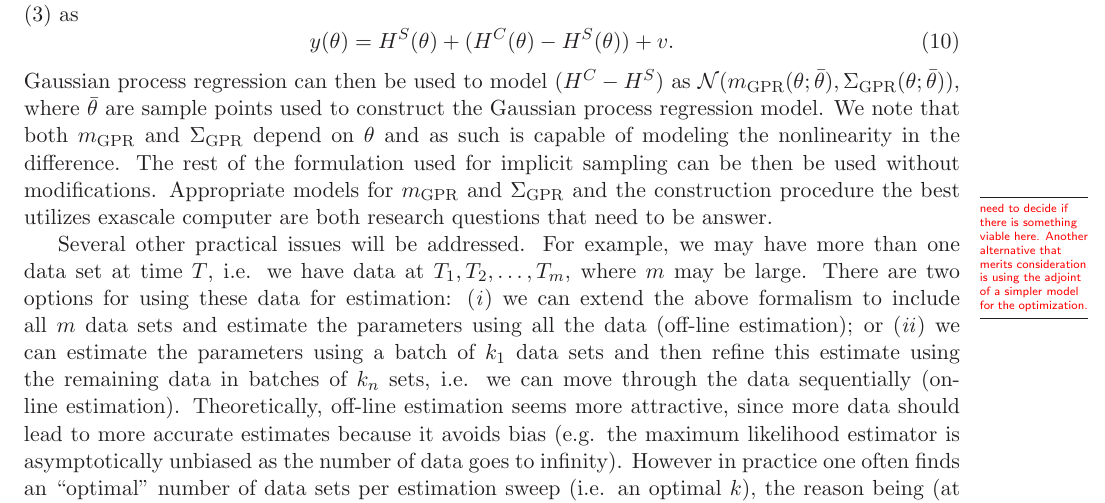
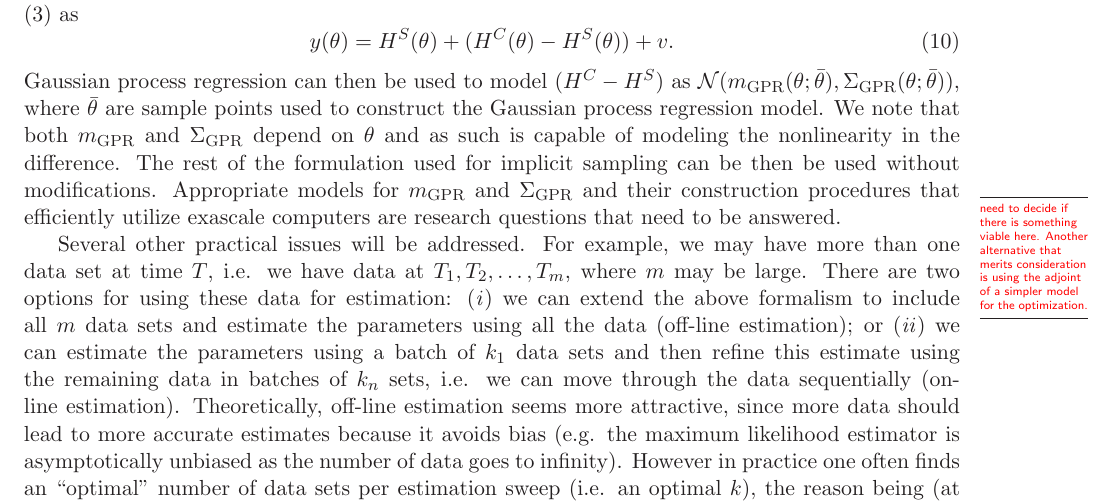
Before and after one commit to drummerdoc/UQ, a LaTeX document (narrative.tex): part of page 7 of 12, cut so that both start at the same text. Compiled offline with LaTeX, dvips and Ghostscript.

Commit message:
Corrected a few typos

```diff
--- a/narrative.tex
+++ b/narrative.tex
@@ -274,11 +274,11 @@ Moreover, at high levels of the hierarchy in turbulent combustion, we are intere
 
 There are also many implementation issues that to need be addressed, especially with respect to efficient scaling of the sampling algorithm on massively parallel computers. The minimization is the computational bottleneck of implicit sampling and its efficient implementation is crucial for the success of the method. Moreover, the minimization algorithm will likely depend on where we are in the hierarchy of experiments. One of our specific research topics will be to address efficient minimization at each level of the hierarchy, especially in view of massively parallel computer architectures. For example, we can consider coupling adjoint codes for gradient computations of $F$ to BFGS-type algorithms using a parallel optimizer such as TAO from Argonne. At high levels of the hierarchy, adjoint codes may be out of reach or too costly and time consuming to construct. In these cases, derivative free optimization methods must be considered. Another possibility is to use simplified models for the minimization. For example, we can borrow ideas from multi-grid and run the minimizations on a coarse grid, while doing e.g. forecasting on the fine grid. Alternatively, we can use a surrogate method, where a small number of forward simulations are used to generate a simplified model of the simulation. This model is then used in the optimization and its further refinement goes hand in hand with its use in seeking the minimum. Many research questions surround the interplay between optimization and sampling, particularly with approximate surrogate models. For example, we can use numerical experiments to find a characterization of how errors introduced by a simplified model impact the overall behavior of the algorithm and what must be known about the errors of the simplified model to obtain such a characterization.   \MarginPar{George: The optimization algorithm is sequential.  It is going to be a bottleneck in a sampling algorithms where everything else can be embarrassingly parallelized on an exascale machine.  }
 
-However, developing reduced order models for complex numerical models is not an easy task and the required computational overhead may not be justifiable.  One feasible approach is to reduce the complexity of the response that reduced order models are required to emulate by modeling only the difference between the simple and the complex models.  A simple Gaussian model similar to $v$ is unlikely to be accurate since we expect structural differences between the models.  A promising approach that is consistent with  (~\ref{eq:IS_data}) is Gaussian process regression.  Lets consider outputs from two different models, $H^S$ and $H^C$ where $H^C$ is deemed more accurate than $H^S$.  Then we can write (\ref{eq:IS_data}) as
+However, developing reduced order models for complex numerical models is not an easy task and the required computational overhead may not be justifiable.  One feasible approach is to reduce the complexity of the response that reduced order models are required to emulate by modeling only the difference between the simple and the complex models.  A simple Gaussian model similar to $v$ is unlikely to be accurate since we expect structural differences between the models.  A promising approach that is consistent with ~(\ref{eq:IS_data}) is Gaussian process regression.  Lets consider outputs from two different models, $H^S$ and $H^C$ where $H^C$ is deemed more accurate than $H^S$.  Then we can write (\ref{eq:IS_data}) as
 \begin{equation}
 y(\theta) = H^S(\theta) + (H^C(\theta) - H^S(\theta)) + v.
 \end{equation}
-Gaussian process regression can then be used to model  $(H^C - H^S)$ as $\mathcal{N}(m_{\rm GPR}(\theta;\bar{\theta}),\Sigma_{\rm GPR}(\theta;\bar{\theta}))$, where $\bar{\theta}$ are sample points used to construct the Gaussian process regression model.  We note that both $m_{\rm GPR}$ and $\Sigma_{\rm GPR}$ depend on $\theta$ and as such is capable of modeling the nonlinearity in the difference.  The rest of the formulation used for implicit sampling can be then be used without modifications.  Appropriate models for $m_{\rm GPR}$ and $\Sigma_{\rm GPR}$ and the construction procedure the best utilizes exascale computer are both research questions that need to be answer.
+Gaussian process regression can then be used to model  $(H^C - H^S)$ as $\mathcal{N}(m_{\rm GPR}(\theta;\bar{\theta}),\Sigma_{\rm GPR}(\theta;\bar{\theta}))$, where $\bar{\theta}$ are sample points used to construct the Gaussian process regression model.  We note that both $m_{\rm GPR}$ and $\Sigma_{\rm GPR}$ depend on $\theta$ and as such is capable of modeling the nonlinearity in the difference.  The rest of the formulation used for implicit sampling can be then be used without modifications.  Appropriate models for $m_{\rm GPR}$ and $\Sigma_{\rm GPR}$ and their construction procedures that efficiently utilize exascale computers are research questions that need to be answered.
 
 %\MarginPar{JG doubts this will work and notes a need to for derivative information to guide sampling. JBB
 %doubts we can perform adjoint simulations for 3 turbulent simulations.  Only way out JB can think of
```
